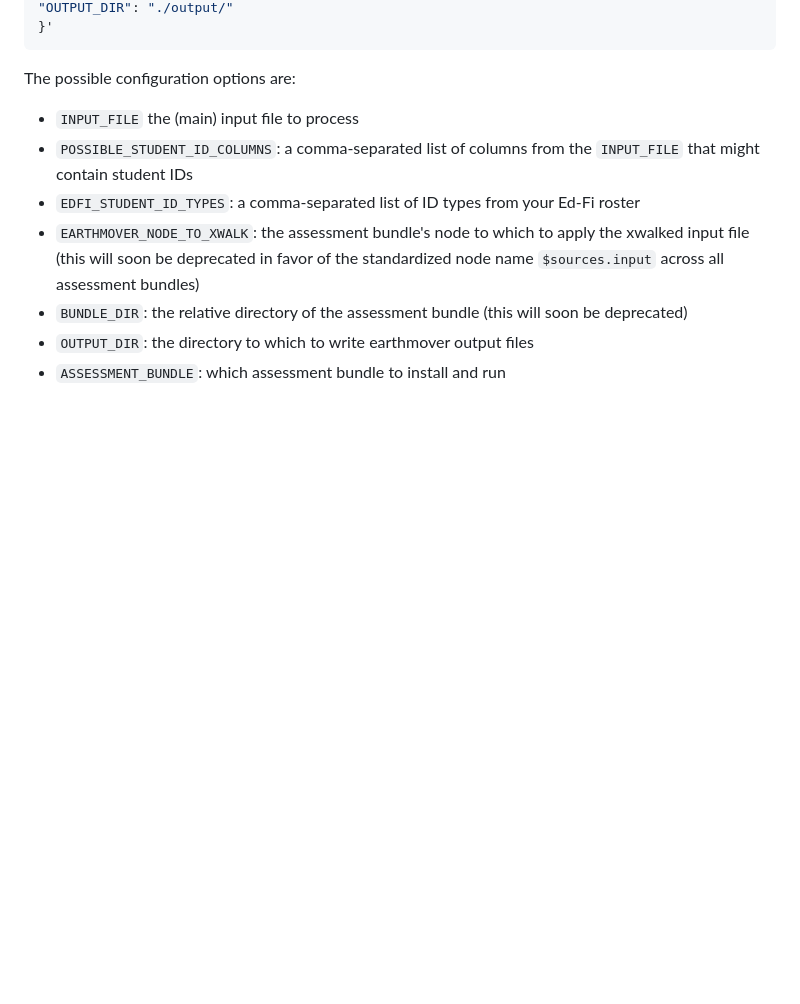
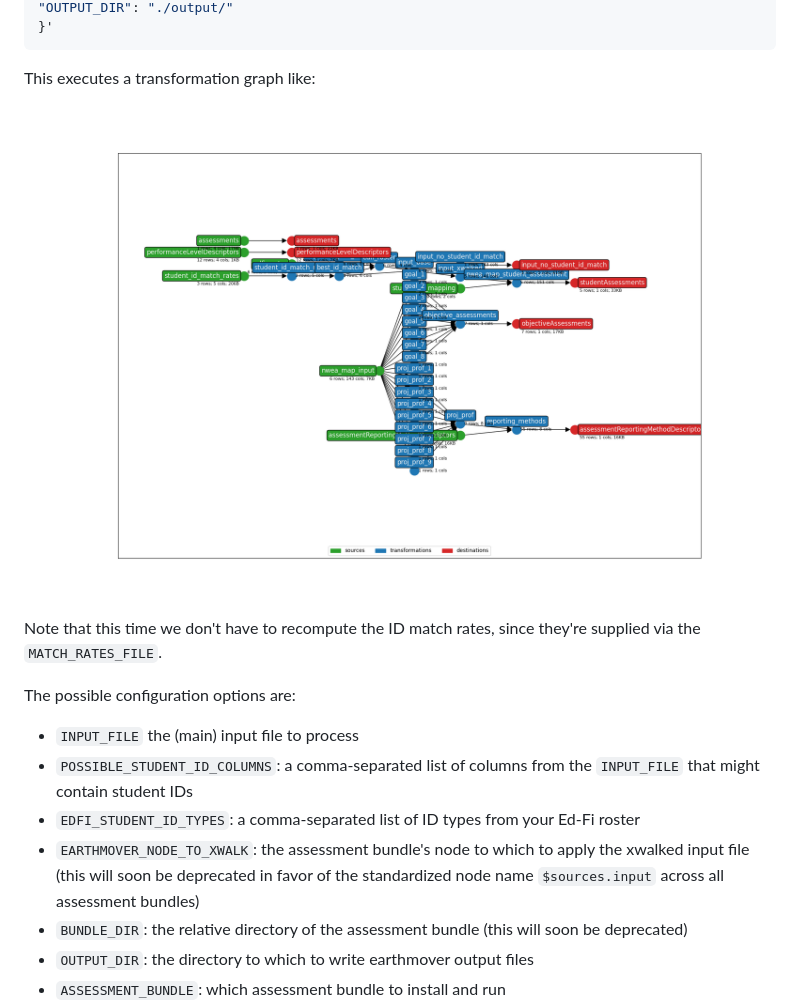
Before and after one commit to edanalytics/earthmover_edfi_bundles, a Markdown page: student_id_xwalk_testing/README.md, the part around one of its changes. GitHub-like rendering; pictures changed too: student_id_xwalk_testing/subsequent-run-graph.png (added); blank space fills up the shorter version.

````diff
--- a/student_id_xwalk_testing/README.md
+++ b/student_id_xwalk_testing/README.md
@@ -29,6 +35,10 @@ earthmover run -p '{
 "OUTPUT_DIR": "./output/"
 }'
 ```
+
+This executes a transformation graph like:
+![first run graph](./subsequent-run-graph.png)
+Note that this time we don't have to recompute the ID match rates, since they're supplied via the `MATCH_RATES_FILE`.
 
 The possible configuration options are:
 * `INPUT_FILE` the (main) input file to process
````
Also changed, not shown: other parts of student_id_xwalk_testing/README.md (+12 -6 lines), student_id_xwalk_testing/first-run-graph.png (added).
